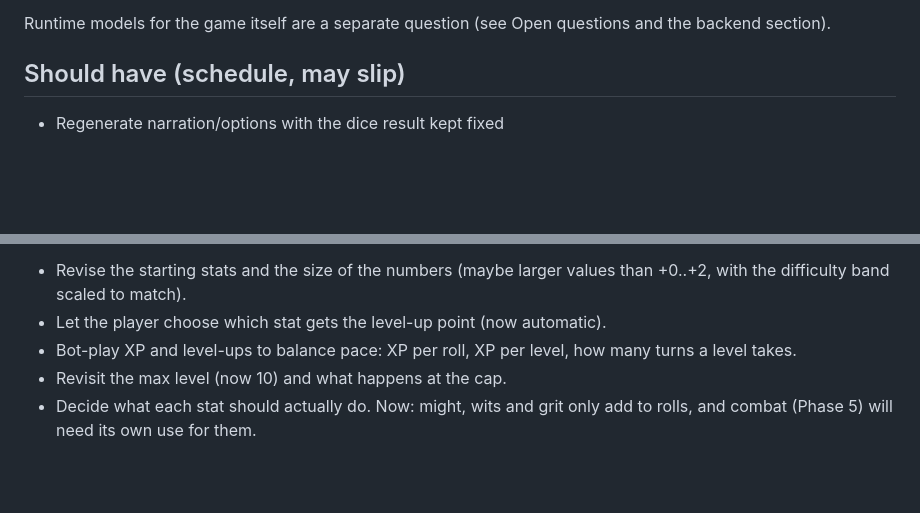
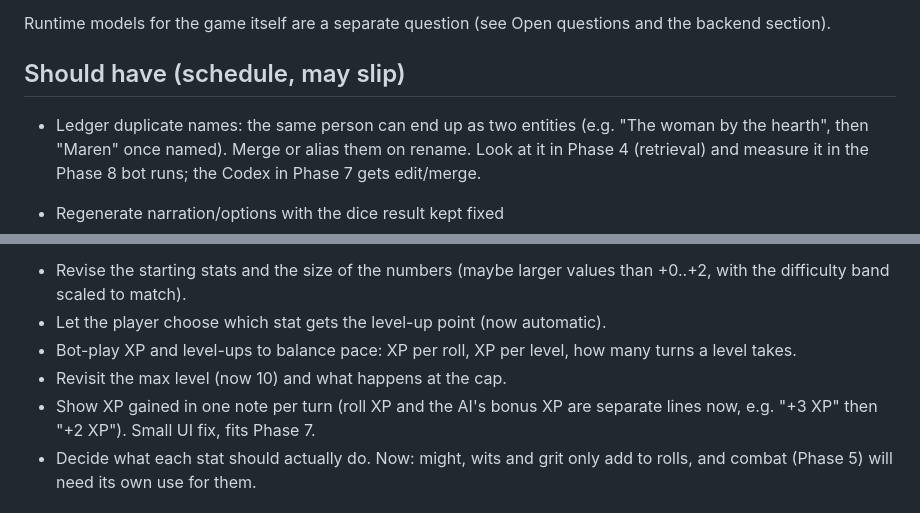
Before and after one commit to Tomethyy/AI-RPG, a Markdown page: PLAN.md, 2 parts joined by grey strips. GitHub-like rendering; blank space fills up the shorter version.

Commit message:
PLAN: XP note merge and ledger duplicate-name items
Co-Authored-By: Claude Sonnet 5.5 <noreply@anthropic.com>
Claude-Session: https://claude.ai/code/session_01NKEQYKFRJSf7yYys5JgnUb

```diff
--- a/PLAN.md
+++ b/PLAN.md
@@ -206,6 +206,8 @@ Runtime models for the game itself are a separate question (see Open questions a
 
 ## Should have (schedule, may slip)
 
+- Ledger duplicate names: the same person can end up as two entities (e.g. "The woman by the hearth", then "Maren" once named). Merge or alias them on rename. Look at it in Phase 4 (retrieval) and measure it in the Phase 8 bot runs; the Codex in Phase 7 gets edit/merge.
+
 - Regenerate narration/options with the dice result kept fixed
 - Pressure on the player: day counter and consumable supplies, or a threat clock on the main quest (needs a decision)
 - Bot-played consistency and cost tests
@@ -217,6 +219,7 @@ Phase 3 shipped a first guess: 3 stats at +0..+2, +1 to the lowest stat per leve
 - Let the player choose which stat gets the level-up point (now automatic).
 - Bot-play XP and level-ups to balance pace: XP per roll, XP per level, how many turns a level takes.
 - Revisit the max level (now 10) and what happens at the cap.
+- Show XP gained in one note per turn (roll XP and the AI's bonus XP are separate lines now, e.g. "+3 XP" then "+2 XP"). Small UI fix, fits Phase 7.
 - Decide what each stat should actually do. Now: might, wits and grit only add to rolls, and combat (Phase 5) will need its own use for them.
 
 ## Later (not in v1)
```
